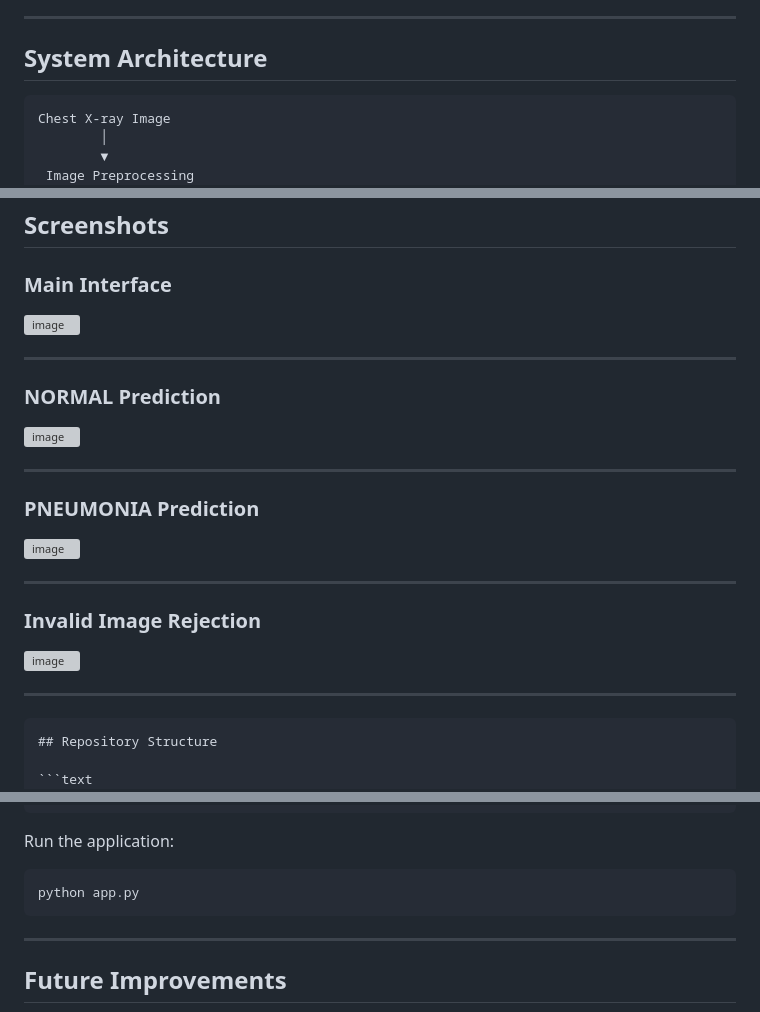
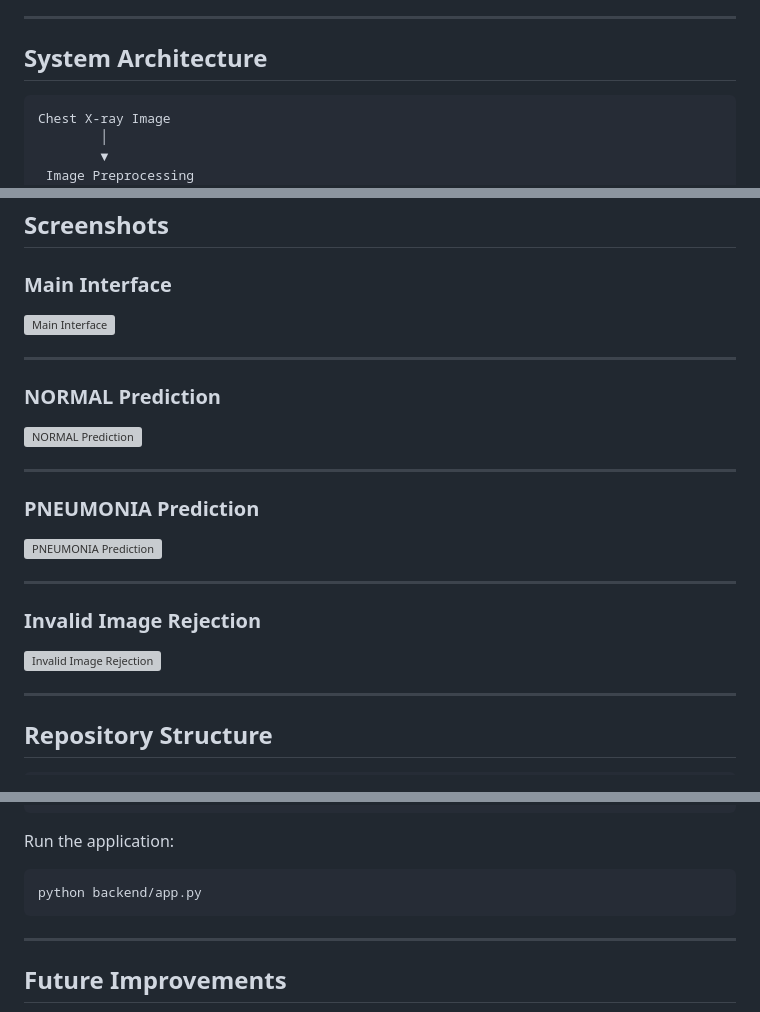
Before and after one commit to khawlaabarane/Pneumonia-Detection-System, a Markdown page: README.md, 3 parts joined by grey strips. Rendered like a GitHub page; grey boxes are pictures that could not be loaded.

`````diff
--- a/README.md
+++ b/README.md
@@ -25,7 +25,7 @@ In addition to binary classification (NORMAL / PNEUMONIA), the application inclu
 
 ## System Architecture
 
-```
+```text
 Chest X-ray Image
         │
         ▼
@@ -106,34 +104,28 @@ Evaluation metrics include:
 
 ### Main Interface
 
-<img width="949" height="372" alt="image" src="https://github.com/user-attachments/assets/fe009582-8a69-4b2b-8519-10b51002a331" />
-
+<img width="949" height="372" alt="Main Interface" src="https://github.com/user-attachments/assets/fe009582-8a69-4b2b-8519-10b51002a331" />
 
 ---
 
 ### NORMAL Prediction
 
-<img width="949" height="812" alt="image" src="https://github.com/user-attachments/assets/f863a2a3-177b-4142-a8ae-156ef04b9846" />
-
+<img width="949" height="812" alt="NORMAL Prediction" src="https://github.com/user-attachments/assets/f863a2a3-177b-4142-a8ae-156ef04b9846" />
 
 ---
 
 ### PNEUMONIA Prediction
 
-<img width="949" height="700" alt="image" src="https://github.com/user-attachments/assets/9d69b4cc-f431-47db-9bcf-622ebef6db2c" />
-
+<img width="949" height="700" alt="PNEUMONIA Prediction" src="https://github.com/user-attachments/assets/9d69b4cc-f431-47db-9bcf-622ebef6db2c" />
 
 ---
 
 ### Invalid Image Rejection
 
-
-<img width="949" height="330" alt="image" src="https://github.com/user-attachments/assets/88fc5b24-432c-425a-82f3-2e74513affda" />
+<img width="949" height="330" alt="Invalid Image Rejection" src="https://github.com/user-attachments/assets/88fc5b24-432c-425a-82f3-2e74513affda" />
 
 ---
 
-
-````markdown
 ## Repository Structure
 
 ```text
@@ -189,9 +178,8 @@ pip install -r requirements.txt
 Run the application:
 
 ```bash
-python app.py
+python backend/app.py
 ```
-
 
 ---
 
`````
Also changed, not shown: other parts of README.md (+0 -6 lines).
